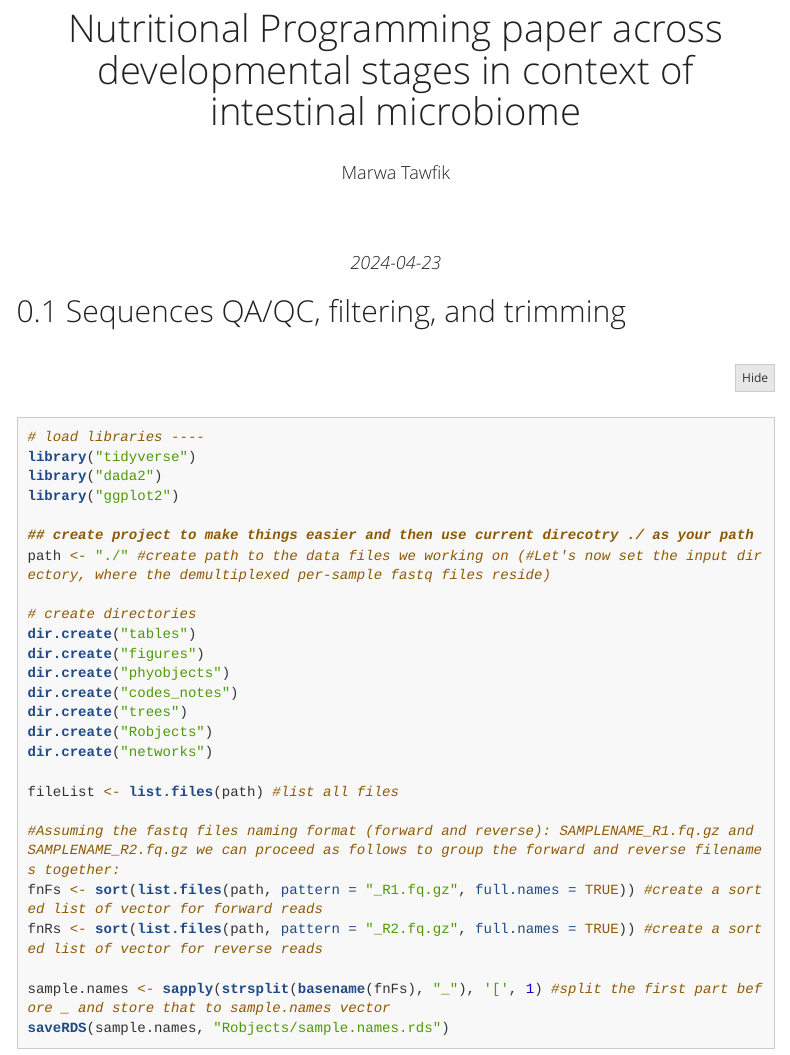
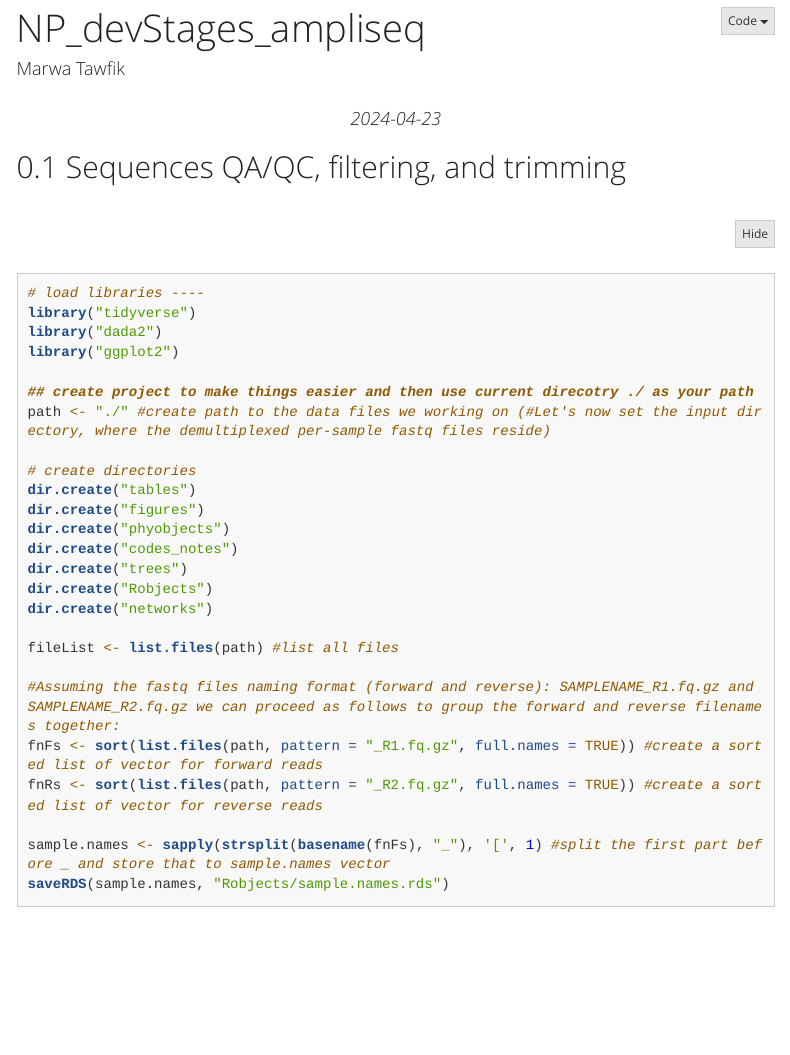
Before and after one commit to marwa38/NP_devStages_ampliseq, an R Markdown document (02- Sequences QA QC filtering and trimming.Rmd): the page in a window 1100 px wide, from 60 px down before the commit and from 10 px down after it. Rendered offline with R 4.5, knitr and Pandoc, with nearby package versions; some code elsewhere in the file could not run offline; menus at the side of the page are left out; long lines of code are wrapped.

Commit message:
Update 02- Sequences QA QC filtering and trimming.Rmd

```diff
--- a/02- Sequences QA QC filtering and trimming.Rmd
+++ b/02- Sequences QA QC filtering and trimming.Rmd
@@ -1,6 +1,6 @@
 ---
-title: "<center> Nutritional Programming paper across developmental stages in context of intestinal microbiome <center>"
-author: "<center> Marwa Tawfik <center><br>"
+title: "NP_devStages_ampliseq"
+author: "Marwa Tawfik"
 date: "<center> _`r Sys.Date()`_ <center>"
 output:
   html_document:
```
